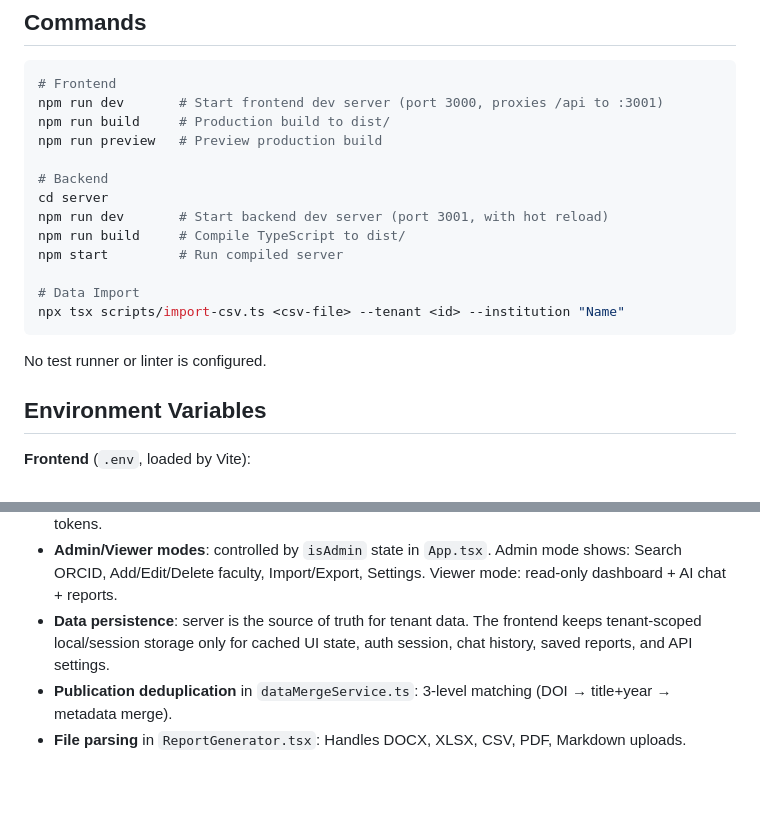
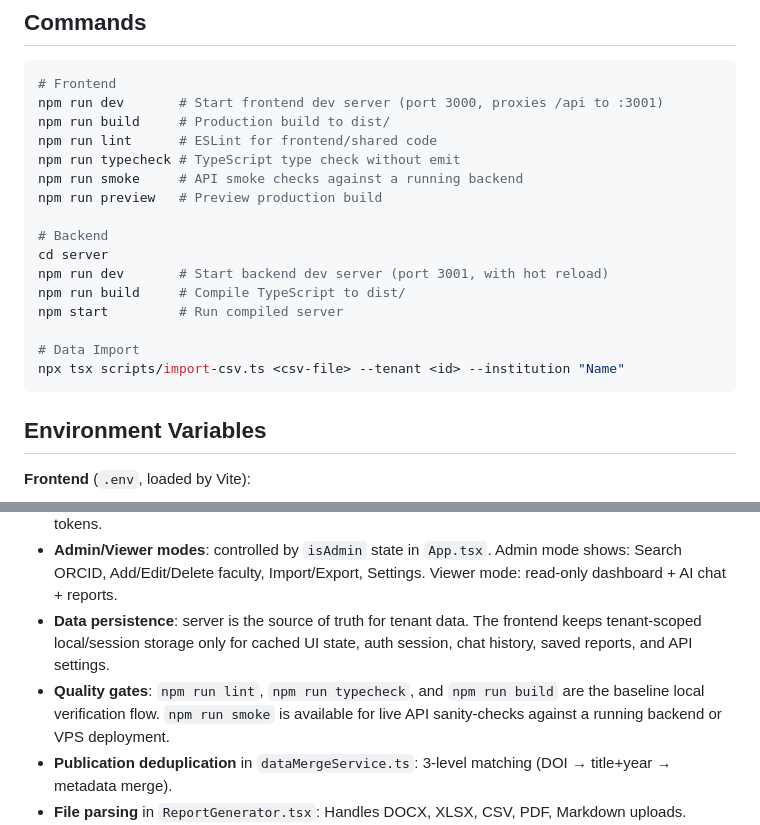
Before and after one commit to SZabolotnii/ORCID-OpenAlex-Research-Aggregator, a Markdown page: AGENTS.md, 2 parts joined by grey strips. Drawn GitHub-style; blank space fills up the shorter version.

````diff
--- a/AGENTS.md
+++ b/AGENTS.md
@@ -12,6 +12,9 @@ ResearchIQ is a multi-tenant research analytics platform for university administ
 # Frontend
 npm run dev       # Start frontend dev server (port 3000, proxies /api to :3001)
 npm run build     # Production build to dist/
+npm run lint      # ESLint for frontend/shared code
+npm run typecheck # TypeScript type check without emit
+npm run smoke     # API smoke checks against a running backend
 npm run preview   # Preview production build
 
 # Backend
@@ -23,8 +26,6 @@ npm start         # Run compiled server
 # Data Import
 npx tsx scripts/import-csv.ts <csv-file> --tenant <id> --institution "Name"
 ```
-
-No test runner or linter is configured.
 
 ## Environment Variables
 
@@ -108,6 +109,7 @@ Server-side in `server/src/types.ts`: mirrors frontend types + `TenantConfig` (i
 - **Multi-tenant**: tenant detected from subdomain (`orcid-{id}.szabolotnii.site` → id). Data stored per-tenant on disk. Auth is verified server-side and role sessions are issued as backend-signed auth tokens.
 - **Admin/Viewer modes**: controlled by `isAdmin` state in `App.tsx`. Admin mode shows: Search ORCID, Add/Edit/Delete faculty, Import/Export, Settings. Viewer mode: read-only dashboard + AI chat + reports.
 - **Data persistence**: server is the source of truth for tenant data. The frontend keeps tenant-scoped local/session storage only for cached UI state, auth session, chat history, saved reports, and API settings.
+- **Quality gates**: `npm run lint`, `npm run typecheck`, and `npm run build` are the baseline local verification flow. `npm run smoke` is available for live API sanity-checks against a running backend or VPS deployment.
 - **Publication deduplication** in `dataMergeService.ts`: 3-level matching (DOI → title+year → metadata merge).
 - **File parsing** in `ReportGenerator.tsx`: Handles DOCX, XLSX, CSV, PDF, Markdown uploads.
 - **Import script** (`scripts/import-csv.ts`): CLI tool that reads CSV, fetches ORCID+OpenAlex data, then uploads to the protected tenant endpoint using either `--admin-password` or `--auth-token`.
````
Also changed, not shown: README.md (+30 -0 lines), docs/production-smoke-checklist.md (added, +56 -0 lines).
